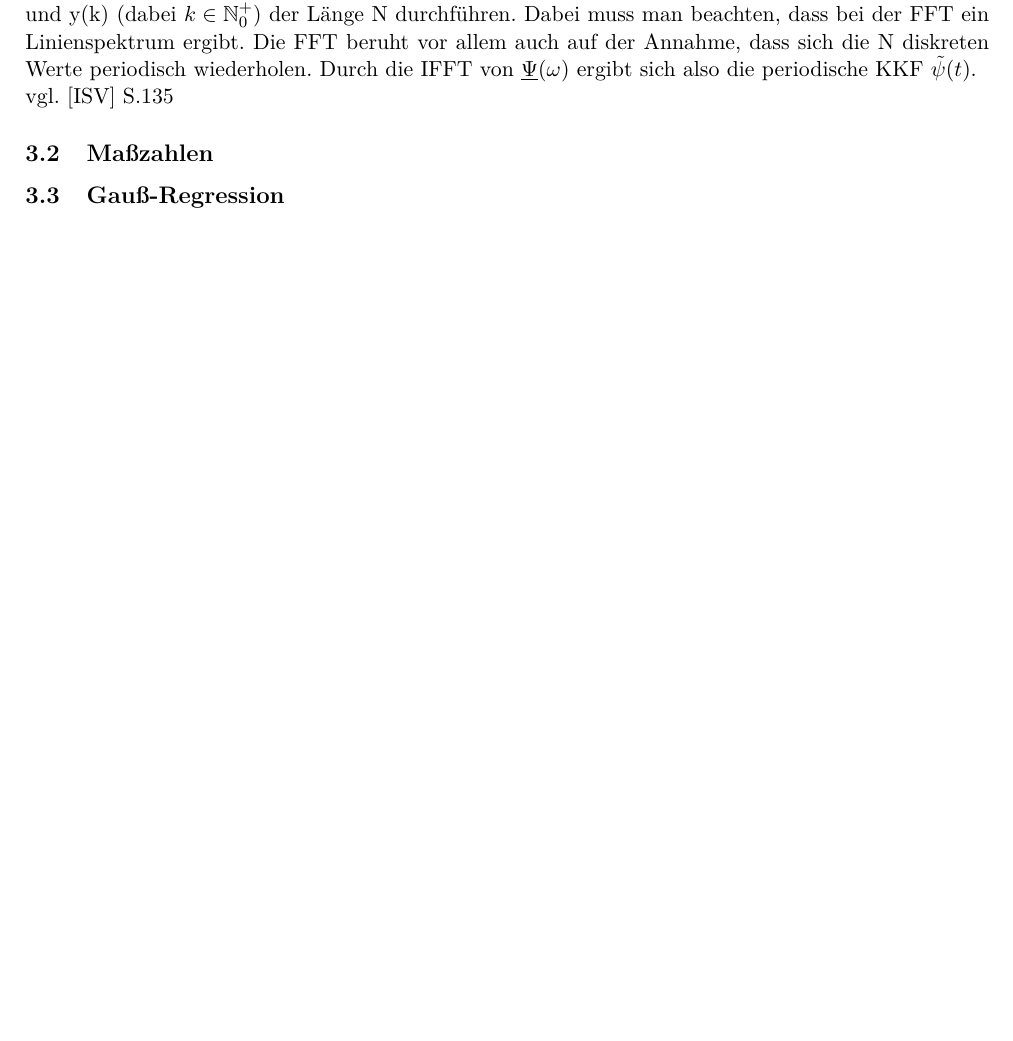
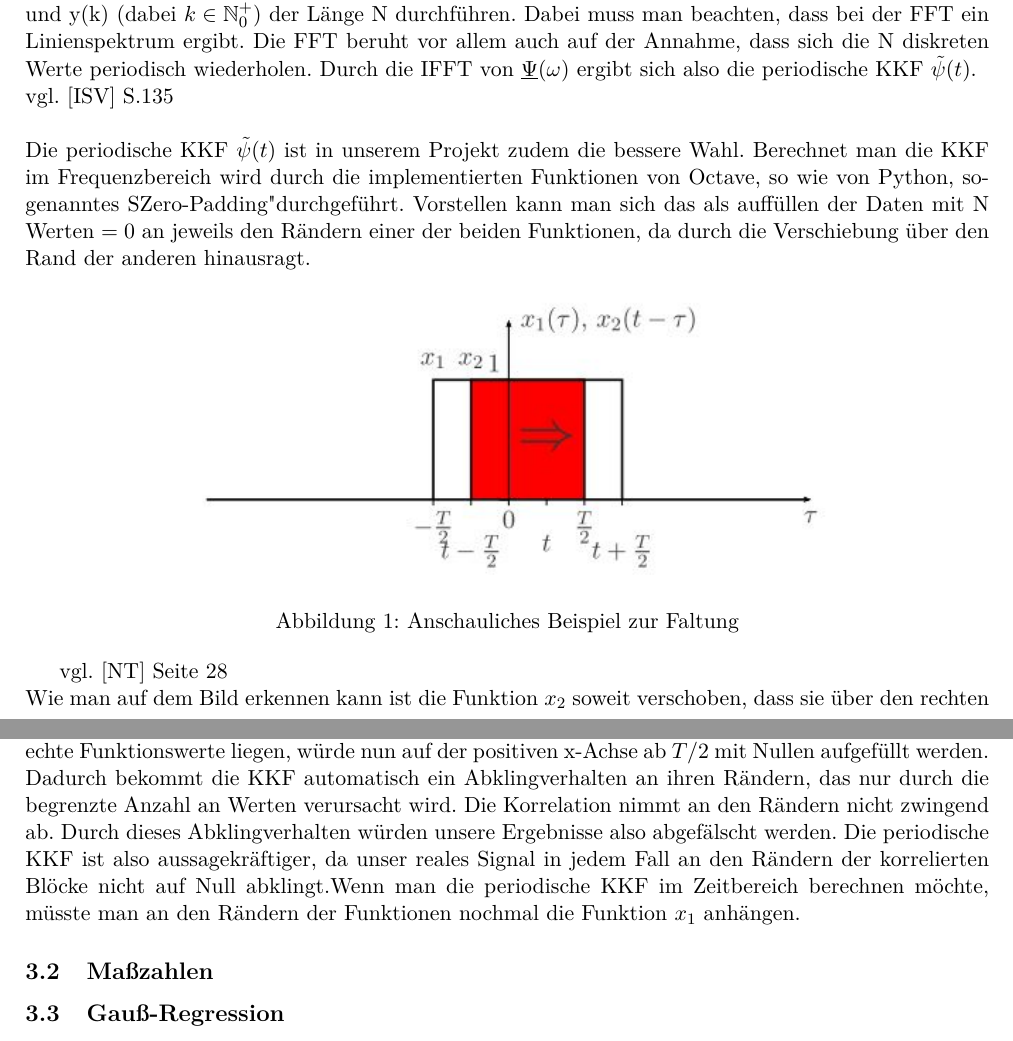
Before and after one commit to orgarten/Hauptseminar, a LaTeX document (Beleg/Beleg_noCD.tex, which reads Beleg/KKF.tex): part of page 5 of 12 before the commit and two parts of pages 5 and 6 of 13 after it, the two joined at a grey line, cut so that both start at the same text, the shorter picture padded with empty space. Compiled offline with pdfLaTeX.

Commit message:
Added Zero-Padding with example.

```diff
--- a/Beleg/KKF.tex
+++ b/Beleg/KKF.tex
@@ -54,5 +54,13 @@ Die KKF l"asst sich im Frequenzbereich also als
 schreiben.
 \\vgl. [ISV] S.180
 \\\\
-Wenn man nun die KKF im Frequenzbereich zeitsparend durchf"uhren will, muss man die FFT f"ur x(k) und y(k) (dabei $k \in \mathbb{N}^+_0$) der L"ange N durchf"uhren. Dabei muss man beachten, dass bei der FFT ein Linienspektrum ergibt. Die FFT beruht vor allem auch auf der Annahme, dass sich die N diskreten Werte periodisch wiederholen. Durch die IFFT von $ \underline \Psi(\omega)$ ergibt sich also die periodische KKF $\tilde{\psi}(t)$.
-\\vgl. [ISV] S.135
+Wenn man nun die KKF im Frequenzbereich zeitsparend durchf"uhren will, muss man die FFT f"ur x(k) und y(k) (dabei $k \in \mathbb{N}^+_0$) der L"ange N durchf"uhren. Dabei muss man beachten, dass bei der FFT ein Linienspektrum ergibt. Die FFT beruht vor allem auch auf der Annahme, dass sich die N diskreten Werte periodisch wiederholen. Durch die IFFT von $ \underline \Psi(\omega)$ ergibt sich also die periodische KKF $\tilde{\psi}(t)$.\\vgl. [ISV] S.135\\\\Die periodische KKF $\tilde{\psi}(t)$ ist in unserem Projekt zudem die bessere Wahl. Berechnet man die KKF im Frequenzbereich wird durch die implementierten Funktionen von Octave, so wie von Python, sogenanntes "Zero-Padding" durchgeführt. Vorstellen kann man sich das als auffüllen der Daten mit N Werten $=0$ an jeweils den Rändern einer der beiden Funktionen, da durch die Verschiebung über den Rand der anderen hinausragt.
+
+\begin{figure}[h]
+  \centering
+     \includegraphics[width=0.7\textwidth]{Faltung.jpg}
+  \caption{Anschauliches Beispiel zur Faltung}
+  \label{fig:Bild1}
+\end{figure}
+vgl. [NT] Seite 28\\
+Wie man auf dem Bild erkennen kann ist die Funktion $x_2$ soweit verschoben, dass sie über den rechten Rand der Funktion $x_1$ hinausragt. Wenn man die beiden Rechtecksignale als Bereiche sieht in denen echte Funktionswerte liegen, würde nun auf der positiven x-Achse ab $T/2$ mit Nullen aufgefüllt werden. Dadurch bekommt die KKF automatisch ein Abklingverhalten an ihren Rändern, das nur durch die begrenzte Anzahl an Werten verursacht wird. Die Korrelation nimmt an den Rändern nicht zwingend ab. Durch dieses Abklingverhalten würden unsere Ergebnisse also abgefälscht werden. Die periodische KKF ist also aussagekräftiger, da unser reales Signal in jedem Fall an den Rändern der korrelierten Blöcke nicht auf Null abklingt.Wenn man die periodische KKF im Zeitbereich berechnen möchte, müsste man an den Rändern der Funktionen nochmal die Funktion $x_1$ anhängen.
```
Also changed, not shown: Beleg/literatur.tex (+1 -0 lines), Beleg/Faltung.JPG (added).
